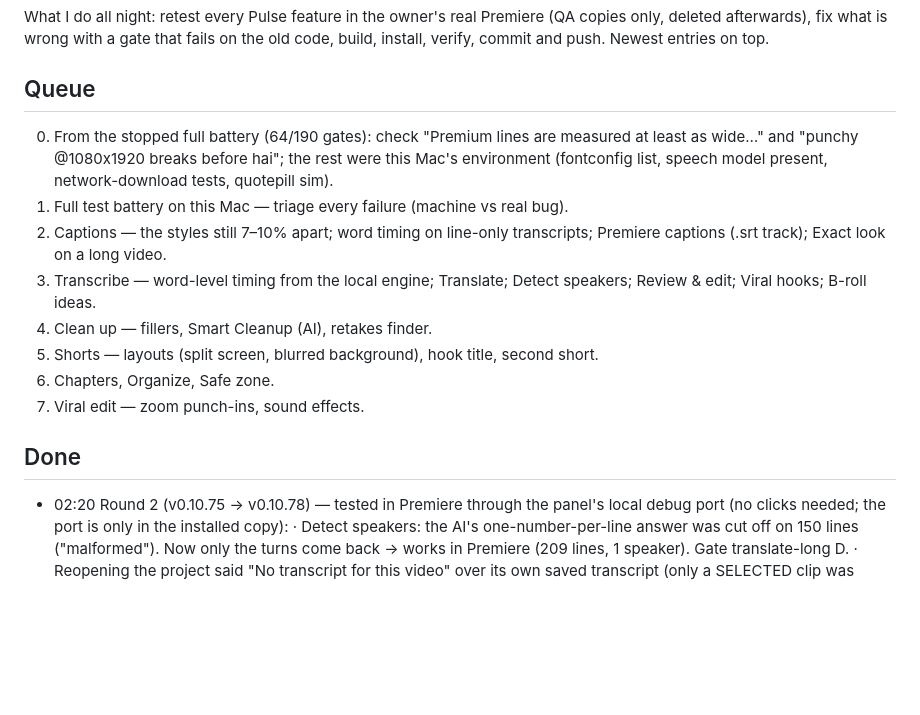
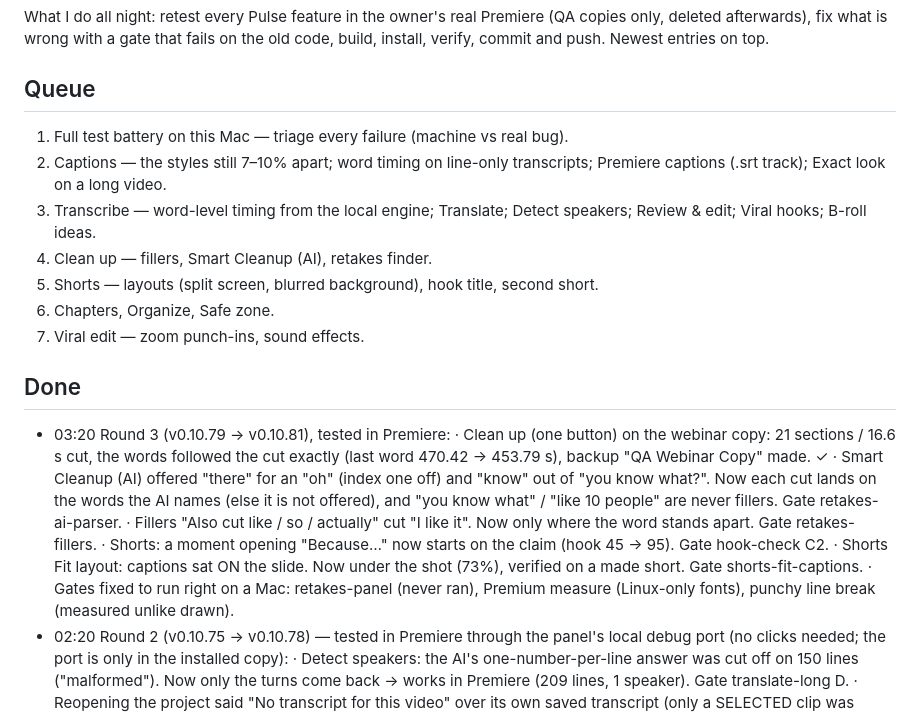
Before and after one commit to vikasbanjare/video, a Markdown page: NIGHT-LOG.md, the part around the change. Rendered like a GitHub page; blank space fills up the shorter version.

Commit message:
Night log: round 3
Co-Authored-By: Claude Opus 5.5 <noreply@anthropic.com>

```diff
--- a/NIGHT-LOG.md
+++ b/NIGHT-LOG.md
@@ -5,10 +5,6 @@ What I do all night: retest every Pulse feature in the owner's real Premiere
 on the old code, build, install, verify, commit and push. Newest entries on top.
 
 ## Queue
-0. From the stopped full battery (64/190 gates): check "Premium lines are
-   measured at least as wide…" and "punchy @1080x1920 breaks before hai";
-   the rest were this Mac's environment (fontconfig list, speech model
-   present, network-download tests, quotepill sim).
 1. Full test battery on this Mac — triage every failure (machine vs real bug).
 2. Captions — the styles still 7–10% apart; word timing on line-only
    transcripts; Premiere captions (.srt track); Exact look on a long video.
@@ -20,6 +16,22 @@ on the old code, build, install, verify, commit and push. Newest entries on top.
 7. Viral edit — zoom punch-ins, sound effects.
 
 ## Done
+- 03:20 Round 3 (v0.10.79 → v0.10.81), tested in Premiere:
+  · Clean up (one button) on the webinar copy: 21 sections / 16.6 s cut,
+    the words followed the cut exactly (last word 470.42 → 453.79 s), backup
+    "QA Webinar Copy" made. ✓
+  · Smart Cleanup (AI) offered "there" for an "oh" (index one off) and
+    "know" out of "you know what?". Now each cut lands on the words the AI
+    names (else it is not offered), and "you know what" / "like 10 people"
+    are never fillers. Gate retakes-ai-parser.
+  · Fillers "Also cut like / so / actually" cut "I like it". Now only where
+    the word stands apart. Gate retakes-fillers.
+  · Shorts: a moment opening "Because…" now starts on the claim (hook 45 →
+    95). Gate hook-check C2.
+  · Shorts Fit layout: captions sat ON the slide. Now under the shot (73%),
+    verified on a made short. Gate shorts-fit-captions.
+  · Gates fixed to run right on a Mac: retakes-panel (never ran), Premium
+    measure (Linux-only fonts), punchy line break (measured unlike drawn).
 - 02:20 Round 2 (v0.10.75 → v0.10.78) — tested in Premiere through the panel's
   local debug port (no clicks needed; the port is only in the installed copy):
   · Detect speakers: the AI's one-number-per-line answer was cut off on 150
```
